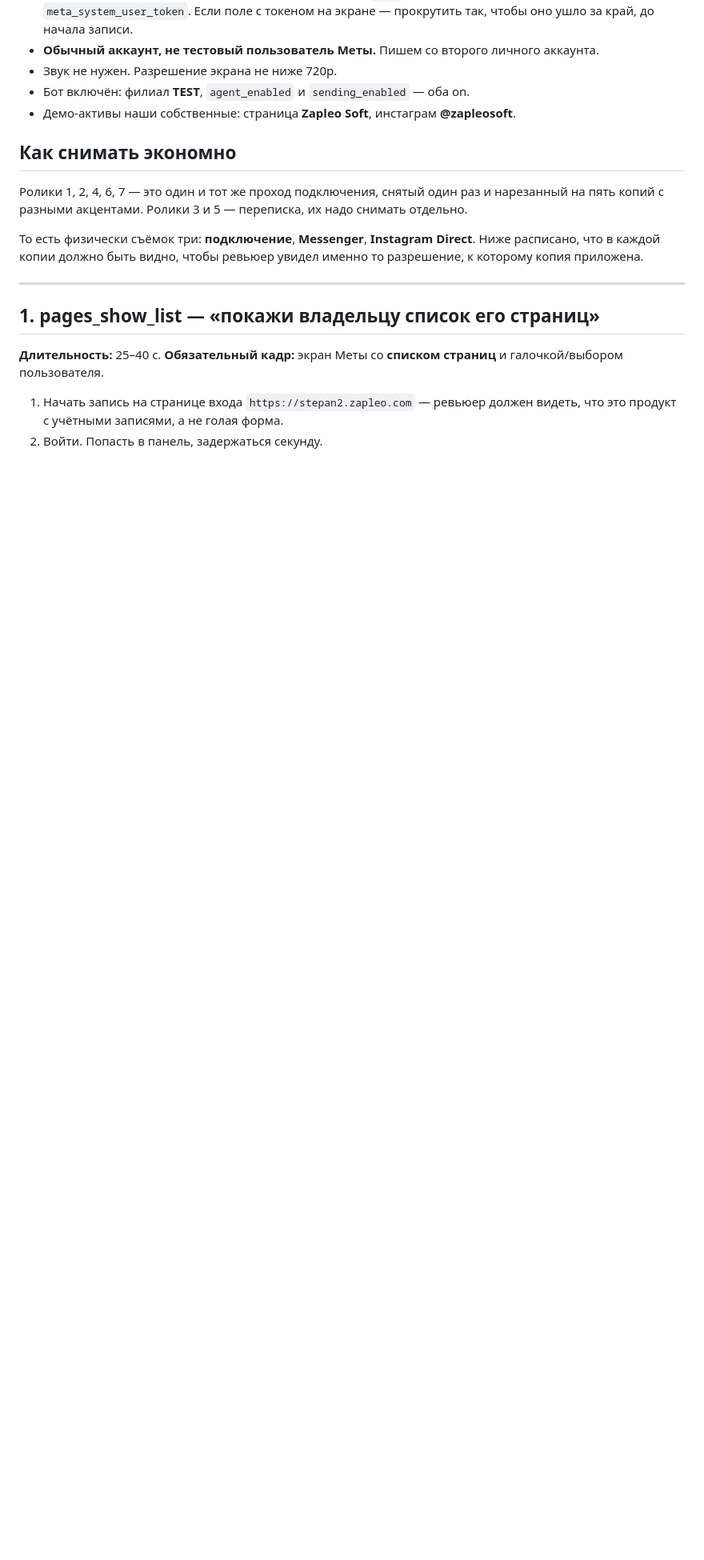
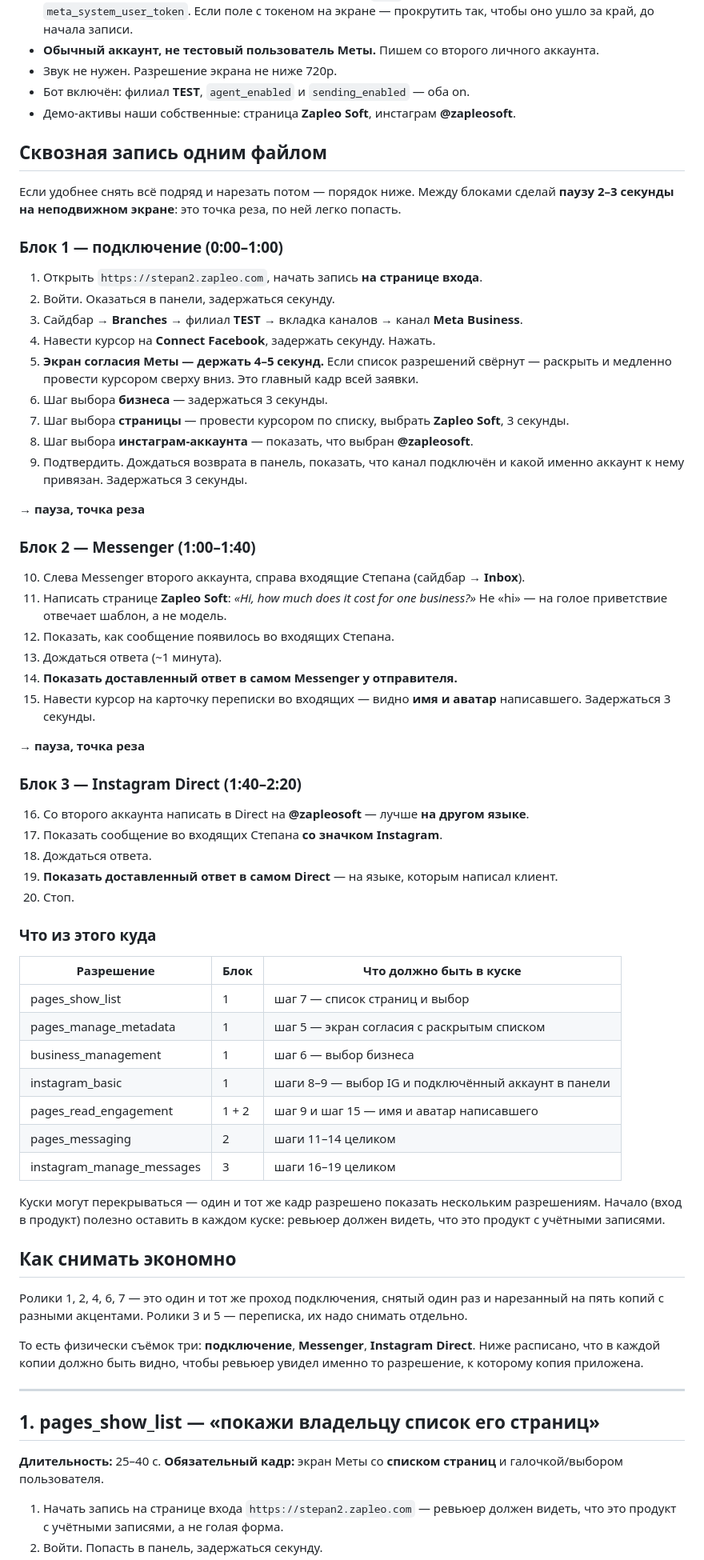
Before and after one commit to zapleoceo/stepan2, a Markdown page: docs/meta-screencasts.md, the part around the change. Shown at 80% size. Drawn GitHub-style; blank space fills up the shorter version.

Commit message:
docs(meta): single-take screencast plan with cut points
Recording three separate takes means three separate logins and three chances to get the
consent screen wrong. One pass with a held pause between blocks is easier to shoot and
easier to cut, and the mapping table says which permission each cut has to contain.

Co-Authored-By: Claude Opus 5 <noreply@anthropic.com>

```diff
--- a/docs/meta-screencasts.md
+++ b/docs/meta-screencasts.md
@@ -21,6 +21,64 @@
 - Звук не нужен. Разрешение экрана не ниже 720p.
 - Бот включён: филиал **TEST**, `agent_enabled` и `sending_enabled` — оба on.
 - Демо-активы наши собственные: страница **Zapleo Soft**, инстаграм **@zapleosoft**.
+
+## Сквозная запись одним файлом
+
+Если удобнее снять всё подряд и нарезать потом — порядок ниже. Между блоками сделай
+**паузу 2–3 секунды на неподвижном экране**: это точка реза, по ней легко попасть.
+
+### Блок 1 — подключение (0:00–1:00)
+
+1. Открыть `https://stepan2.zapleo.com`, начать запись **на странице входа**.
+2. Войти. Оказаться в панели, задержаться секунду.
+3. Сайдбар → **Branches** → филиал **TEST** → вкладка каналов → канал **Meta Business**.
+4. Навести курсор на **Connect Facebook**, задержать секунду. Нажать.
+5. **Экран согласия Меты — держать 4–5 секунд.** Если список разрешений свёрнут — раскрыть
+   и медленно провести курсором сверху вниз. Это главный кадр всей заявки.
+6. Шаг выбора **бизнеса** — задержаться 3 секунды.
+7. Шаг выбора **страницы** — провести курсором по списку, выбрать **Zapleo Soft**, 3 секунды.
+8. Шаг выбора **инстаграм-аккаунта** — показать, что выбран **@zapleosoft**.
+9. Подтвердить. Дождаться возврата в панель, показать, что канал подключён и какой именно
+   аккаунт к нему привязан. Задержаться 3 секунды.
+
+→ **пауза, точка реза**
+
+### Блок 2 — Messenger (1:00–1:40)
+
+10. Слева Messenger второго аккаунта, справа входящие Степана (сайдбар → **Inbox**).
+11. Написать странице **Zapleo Soft**: *«Hi, how much does it cost for one business?»*
+    Не «hi» — на голое приветствие отвечает шаблон, а не модель.
+12. Показать, как сообщение появилось во входящих Степана.
+13. Дождаться ответа (~1 минута).
+14. **Показать доставленный ответ в самом Messenger у отправителя.**
+15. Навести курсор на карточку переписки во входящих — видно **имя и аватар** написавшего.
+    Задержаться 3 секунды.
+
+→ **пауза, точка реза**
+
+### Блок 3 — Instagram Direct (1:40–2:20)
+
+16. Со второго аккаунта написать в Direct на **@zapleosoft** — лучше **на другом языке**.
+17. Показать сообщение во входящих Степана **со значком Instagram**.
+18. Дождаться ответа.
+19. **Показать доставленный ответ в самом Direct** — на языке, которым написал клиент.
+20. Стоп.
+
+### Что из этого куда
+
+| Разрешение | Блок | Что должно быть в куске |
+|---|---|---|
+| pages_show_list | 1 | шаг 7 — список страниц и выбор |
+| pages_manage_metadata | 1 | шаг 5 — экран согласия с раскрытым списком |
+| business_management | 1 | шаг 6 — выбор бизнеса |
+| instagram_basic | 1 | шаги 8–9 — выбор IG и подключённый аккаунт в панели |
+| pages_read_engagement | 1 + 2 | шаг 9 и шаг 15 — имя и аватар написавшего |
+| pages_messaging | 2 | шаги 11–14 целиком |
+| instagram_manage_messages | 3 | шаги 16–19 целиком |
+
+Куски могут перекрываться — один и тот же кадр разрешено показать нескольким разрешениям.
+Начало (вход в продукт) полезно оставить в каждом куске: ревьюер должен видеть, что это
+продукт с учётными записями.
 
 ## Как снимать экономно
 
```
